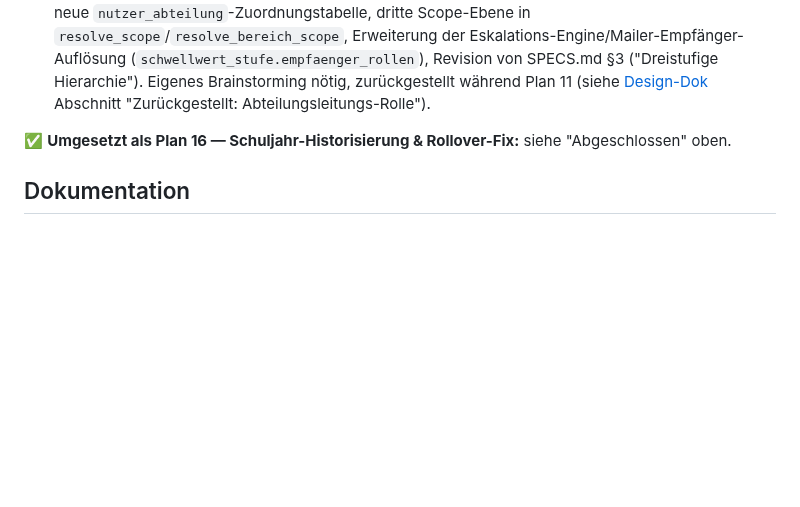
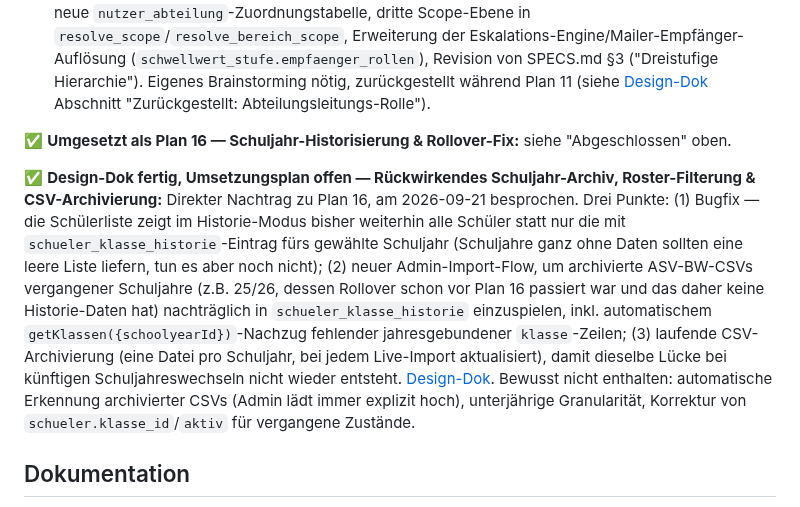
Before and after one commit to digitale-Schulverwaltung-BW/AbsenzDash, a Markdown page: ROADMAP.md, the part around the change. Drawn GitHub-style; blank space fills up the shorter version.

Commit message:
Design: Rückwirkendes Schuljahr-Archiv, Roster-Filterung & CSV-Archivierung
Direkter Nachtrag zu Plan 16: Schülerliste zeigt im Historie-Modus noch alle
Schüler statt nur die mit Historie-Eintrag fürs gewählte Schuljahr; 25/26 hat
keine Historie-Daten, da der Rollover schon vor Plan 16 passiert war; neue
CSV-Archivierung soll dieselbe Lücke künftig verhindern.

Co-Authored-By: Claude Sonnet 5 <noreply@anthropic.com>

```diff
--- a/ROADMAP.md
+++ b/ROADMAP.md
@@ -58,6 +58,8 @@ Für spätere Version, falls nötig, evtl. V1.5:
 
 ✅ **Umgesetzt als Plan 16 — Schuljahr-Historisierung & Rollover-Fix:** siehe "Abgeschlossen" oben.
 
+✅ **Design-Dok fertig, Umsetzungsplan offen — Rückwirkendes Schuljahr-Archiv, Roster-Filterung & CSV-Archivierung:** Direkter Nachtrag zu Plan 16, am 2026-09-21 besprochen. Drei Punkte: (1) Bugfix — die Schülerliste zeigt im Historie-Modus bisher weiterhin alle Schüler statt nur die mit `schueler_klasse_historie`-Eintrag fürs gewählte Schuljahr (Schuljahre ganz ohne Daten sollten eine leere Liste liefern, tun es aber noch nicht); (2) neuer Admin-Import-Flow, um archivierte ASV-BW-CSVs vergangener Schuljahre (z.B. 25/26, dessen Rollover schon vor Plan 16 passiert war und das daher keine Historie-Daten hat) nachträglich in `schueler_klasse_historie` einzuspielen, inkl. automatischem `getKlassen({schoolyearId})`-Nachzug fehlender jahresgebundener `klasse`-Zeilen; (3) laufende CSV-Archivierung (eine Datei pro Schuljahr, bei jedem Live-Import aktualisiert), damit dieselbe Lücke bei künftigen Schuljahreswechseln nicht wieder entsteht. [Design-Dok](docs/superpowers/specs/2026-09-21-schuljahr-historie-rueckwirkend-design.md). Bewusst nicht enthalten: automatische Erkennung archivierter CSVs (Admin lädt immer explizit hoch), unterjährige Granularität, Korrektur von `schueler.klasse_id`/`aktiv` für vergangene Zustände.
+
 ## Dokumentation
 
 ✅ **Erledigt 2026-08-06:** Vier rollenspezifische Anleitungen erstellt, bebildert mit den Screenshots aus `docs/Screenshots/`: [docs/KL.md](docs/KL.md) (Klassenlehrkraft, inkl. des Hinweises aus der Fehlzeiten-Erkennung-Session vom 2026-08-03 zur nicht automatisch erkannten Ganztages-Fehlzeit bei Stundenausfall/Entfall), [docs/BL.md](docs/BL.md) (Bereichsleitung), [docs/SL.md](docs/SL.md) (Schulleitung, inkl. Admin-Bereich im Dashboard und der organisatorischen WP-Backend-Pflege Rollen-Zuweisung/Bereichsdefinition) und [docs/ADMIN.md](docs/ADMIN.md) (IT-Administrator, Bündelung/Cross-Referenzierung der bestehenden technischen Dokumentation). Aus README.md verlinkt.
```
Also changed, not shown: 1 other file.
